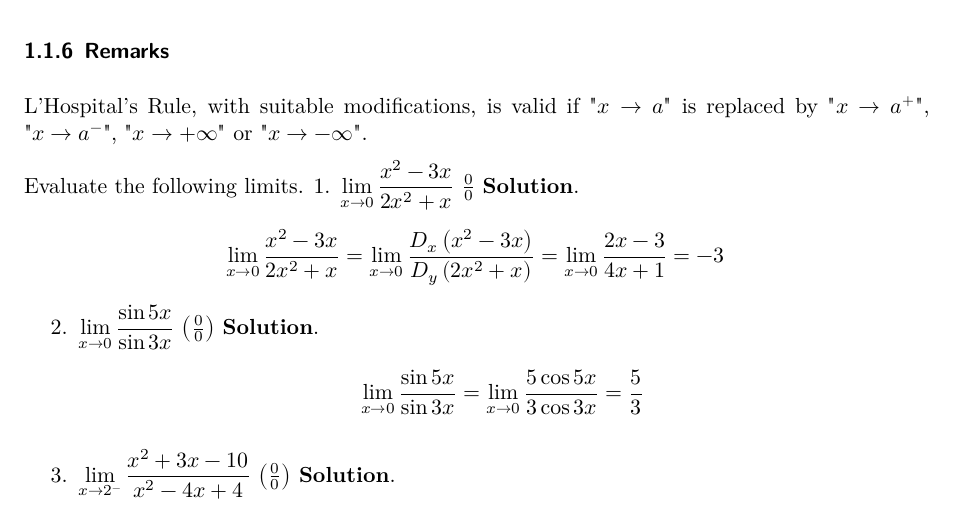
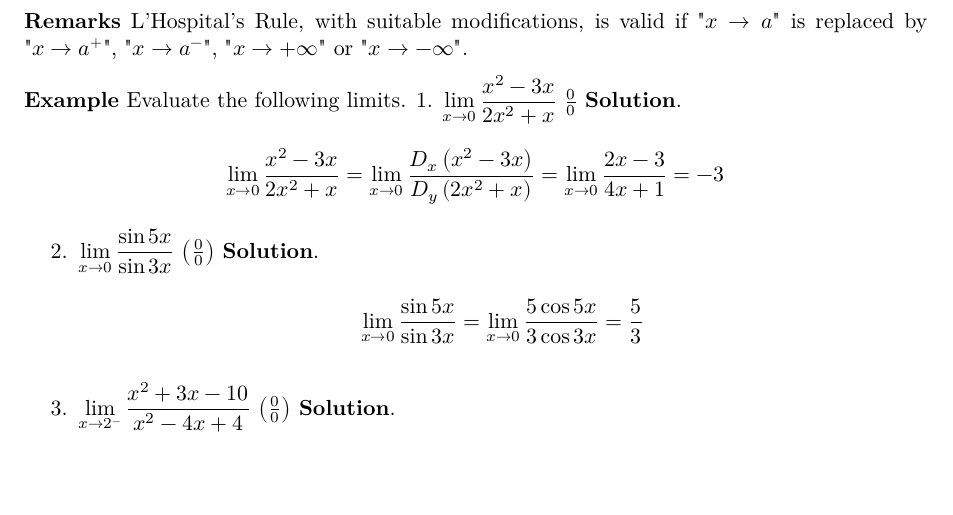
Before and after one commit to JuanMaryGraceC/sec-math-17, a Quarto document (eql_mcjuan.qmd): part of page 5 of 9, cut so that both start at the same text, the shorter picture padded with empty space. Rendered offline with R 4.5, knitr and Pandoc in place of Quarto, then LaTeX, with nearby package versions.

Commit message:
finished eql

```diff
--- a/eql_mcjuan.qmd
+++ b/eql_mcjuan.qmd
@@ -178,12 +178,12 @@ provided $\displaystyle\lim_{x \to a}\frac{f'(x)}{g'(x)}$ exists or $\displaysty
 :::
 
 ::: {#htm:remarks}
-### Remarks
+**Remarks**
 L'Hospital's Rule, with suitable modifications, is valid if $"x \to a"$ is replaced by $"x \to a^+"$, $"x \to a^-"$, $"x \to +\infty"$ or $"x \to -\infty"$.
 :::
 
 ::: {#exm:remarks}
-Evaluate the following limits.
+**Example** Evaluate the following limits.
 1. $\displaystyle\lim_{x \to 0} \frac{x^2-3x}{2x^2+x}$     $\frac{0}{0}$
 **Solution**.
 $$
```
